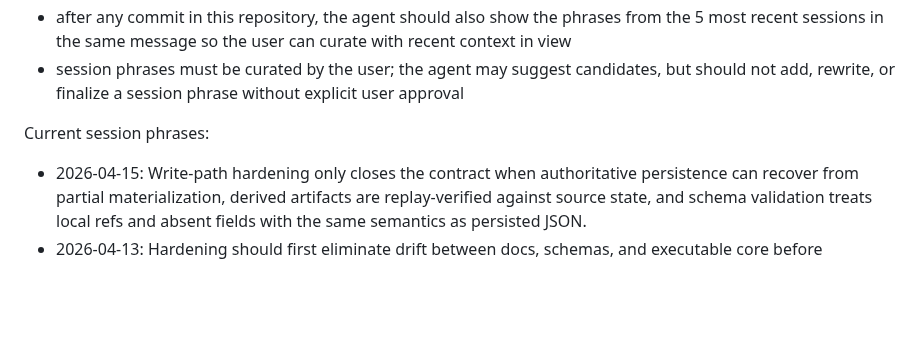
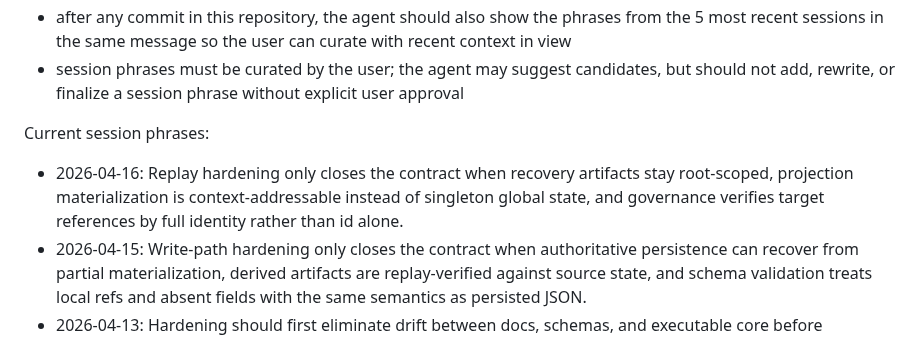
Before and after one commit to Glucksberg/cristalina-v4, a Markdown page: AGENTS.md, the part around the change. GitHub-like rendering; blank space fills up the shorter version.

Commit message:
Add session phrase for replay hardening

```diff
--- a/AGENTS.md
+++ b/AGENTS.md
@@ -70,6 +70,7 @@ Rules:
 
 Current session phrases:
 
+- 2026-04-16: Replay hardening only closes the contract when recovery artifacts stay root-scoped, projection materialization is context-addressable instead of singleton global state, and governance verifies target references by full identity rather than id alone.
 - 2026-04-15: Write-path hardening only closes the contract when authoritative persistence can recover from partial materialization, derived artifacts are replay-verified against source state, and schema validation treats local refs and absent fields with the same semantics as persisted JSON.
 - 2026-04-13: Hardening should first eliminate drift between docs, schemas, and executable core before expanding proposal operations, adapters, or projection surfaces.
 - 2026-04-13: Runtime identity, episodes, and disposition invariants should become executable in the same flow so world structure and projection fidelity harden together instead of drifting apart.
```
